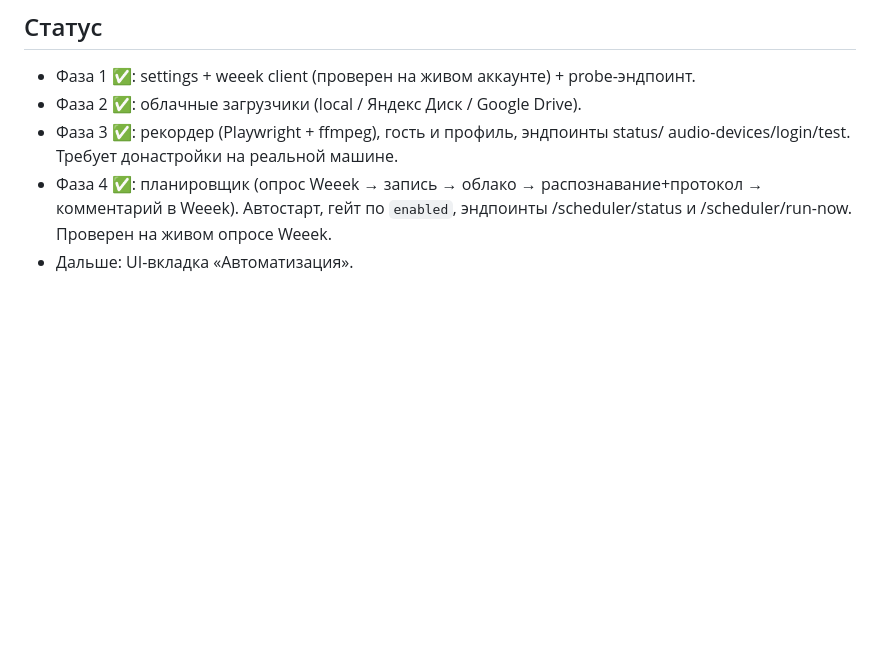
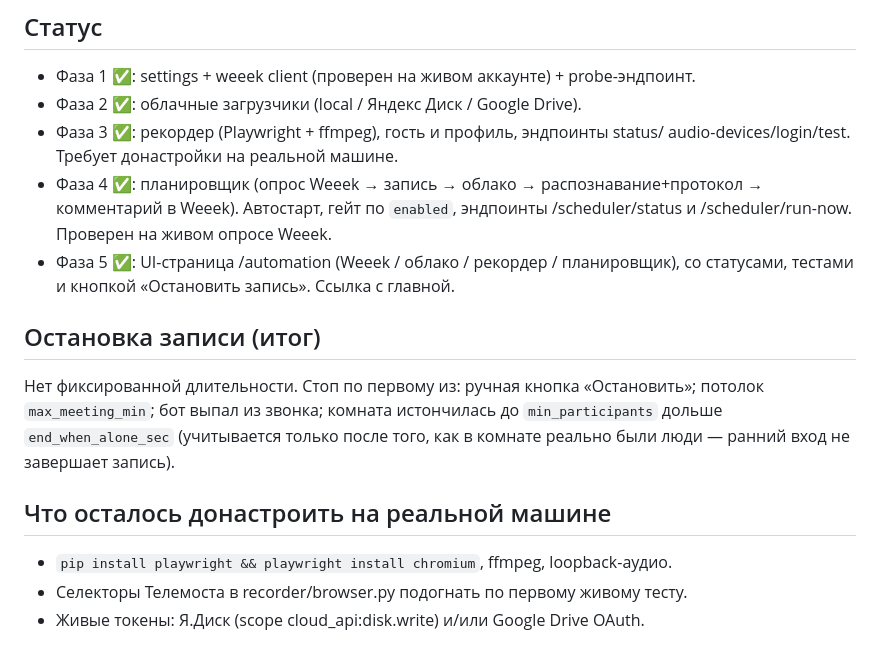
Before and after one commit to sglazunov/voice-transcriber-glazunov, a Markdown page: docs/automation-plan.md, the part around the change. Drawn GitHub-style; blank space fills up the shorter version.

Commit message:
docs: automation phase 5 done + stop-logic summary
Co-Authored-By: Claude Opus 4.8 <noreply@anthropic.com>

```diff
--- a/docs/automation-plan.md
+++ b/docs/automation-plan.md
@@ -62,4 +62,16 @@ clouds.upload → jobs.submit(mp4, analyze=True) → docx-протокол →
 - Фаза 4 ✅: планировщик (опрос Weeek → запись → облако → распознавание+протокол
   → комментарий в Weeek). Автостарт, гейт по `enabled`, эндпоинты
   /scheduler/status и /scheduler/run-now. Проверен на живом опросе Weeek.
-- Дальше: UI-вкладка «Автоматизация».
+- Фаза 5 ✅: UI-страница /automation (Weeek / облако / рекордер / планировщик),
+  со статусами, тестами и кнопкой «Остановить запись». Ссылка с главной.
+
+## Остановка записи (итог)
+Нет фиксированной длительности. Стоп по первому из: ручная кнопка «Остановить»;
+потолок `max_meeting_min`; бот выпал из звонка; комната истончилась до
+`min_participants` дольше `end_when_alone_sec` (учитывается только после того,
+как в комнате реально были люди — ранний вход не завершает запись).
+
+## Что осталось донастроить на реальной машине
+- `pip install playwright && playwright install chromium`, ffmpeg, loopback-аудио.
+- Селекторы Телемоста в recorder/browser.py подогнать по первому живому тесту.
+- Живые токены: Я.Диск (scope cloud_api:disk.write) и/или Google Drive OAuth.
```
